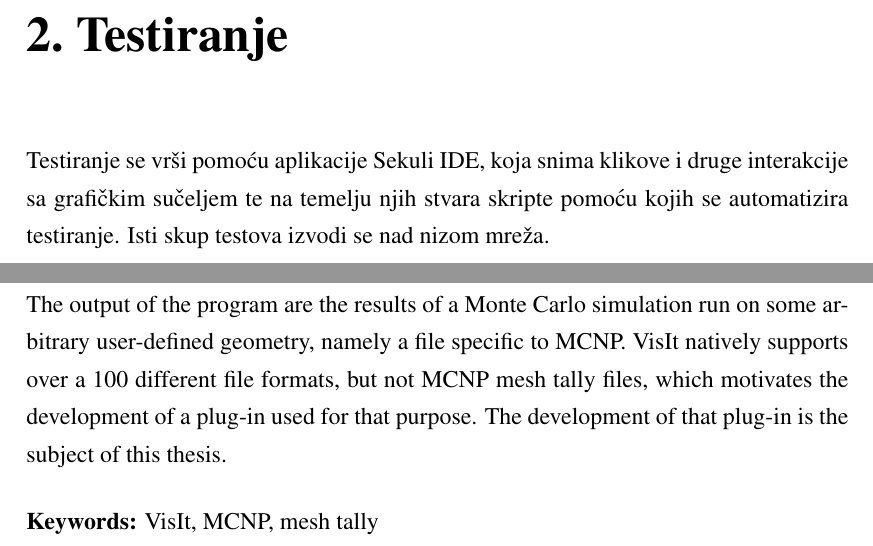
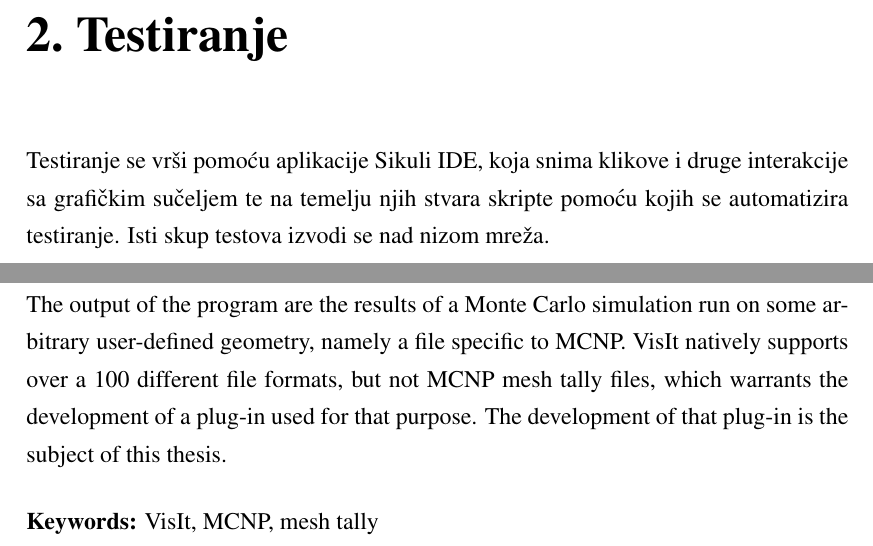
Before and after one commit to FLubina/visIt-plugin, a LaTeX thesis (docu/zavrsni.tex): two parts of pages 5 and 12 of 12, joined at a grey line, cut so that both start at the same text. Compiled offline with pdfLaTeX.

Commit message:
gramatika

```diff
--- a/docu/zavrsni.tex
+++ b/docu/zavrsni.tex
@@ -26,7 +26,7 @@
 \chapter{Uvod}
 
 \chapter{Testiranje}
-Testiranje se vrši pomoću aplikacije Sekuli IDE, koja snima klikove i druge interakcije sa grafičkim sučeljem te na temelju njih stvara skripte pomoću kojih se automatizira testiranje.
+Testiranje se vrši pomoću aplikacije Sikuli IDE, koja snima klikove i druge interakcije sa grafičkim sučeljem te na temelju njih stvara skripte pomoću kojih se automatizira testiranje.
 Isti skup testova izvodi se nad nizom mreža.
 
 	\begin{longtable}{|l|p{80pt}|p{100pt}|p{120pt}|}
@@ -139,7 +139,7 @@ Tema ovog rada je razvoj te komponente.
 \begin{abstract}
 MCNP (Monte Carlo N-Particle Transport) is a particle transport simulation code.
 The output of the program are the results of a Monte Carlo simulation run on some arbitrary user-defined geometry, namely a file specific to MCNP.
-VisIt natively supports over a 100 different file formats, but not MCNP mesh tally files, which motivates the development of a plug-in used for that purpose.
+VisIt natively supports over a 100 different file formats, but not MCNP mesh tally files, which warrants the development of a plug-in used for that purpose.
 The development of that plug-in is the subject of this thesis.
 
 \keywords{VisIt, MCNP, mesh tally}
```
Also changed, not shown: docu/zavrsni.pdf.
